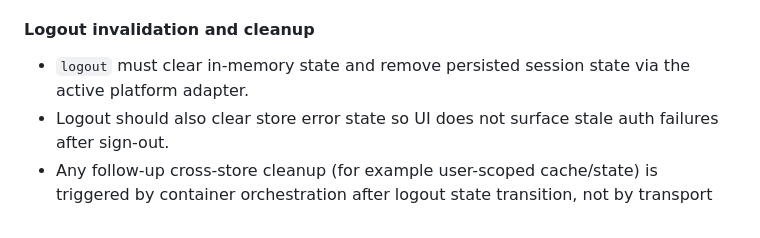
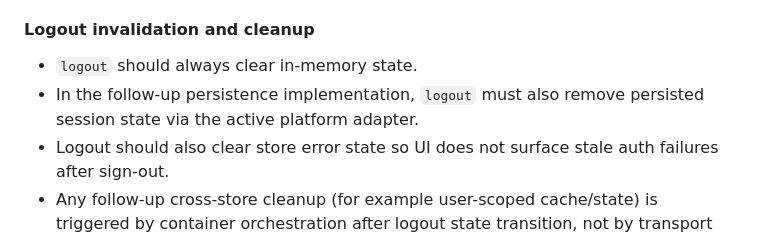
Before and after one commit to nelson-arbelaez-epam/todos, a Markdown page: docs/adr/0024-session-state-management-for-ui-session-context.md, the part around the change. Drawn GitHub-style.

Commit message:
Clarify logout persistence as follow-up implementation requirement
Agent-Logs-Url: https://github.com/nelson-arbelaez-epam/todos/sessions/f1bbf648-88fc-448b-aff3-109289c63e64

Co-authored-by: nelson-arbelaez-epam <273367797+nelson-arbelaez-epam@users.noreply.github.com>

```diff
--- a/docs/adr/0024-session-state-management-for-ui-session-context.md
+++ b/docs/adr/0024-session-state-management-for-ui-session-context.md
@@ -213,8 +213,9 @@ changing backend auth contracts.
 
 #### Logout invalidation and cleanup
 
-- `logout` must clear in-memory state and remove persisted session state via the active
-  platform adapter.
+- `logout` should always clear in-memory state.
+- In the follow-up persistence implementation, `logout` must also remove persisted session
+  state via the active platform adapter.
 - Logout should also clear store error state so UI does not surface stale auth failures
   after sign-out.
 - Any follow-up cross-store cleanup (for example user-scoped cache/state) is triggered by
```
